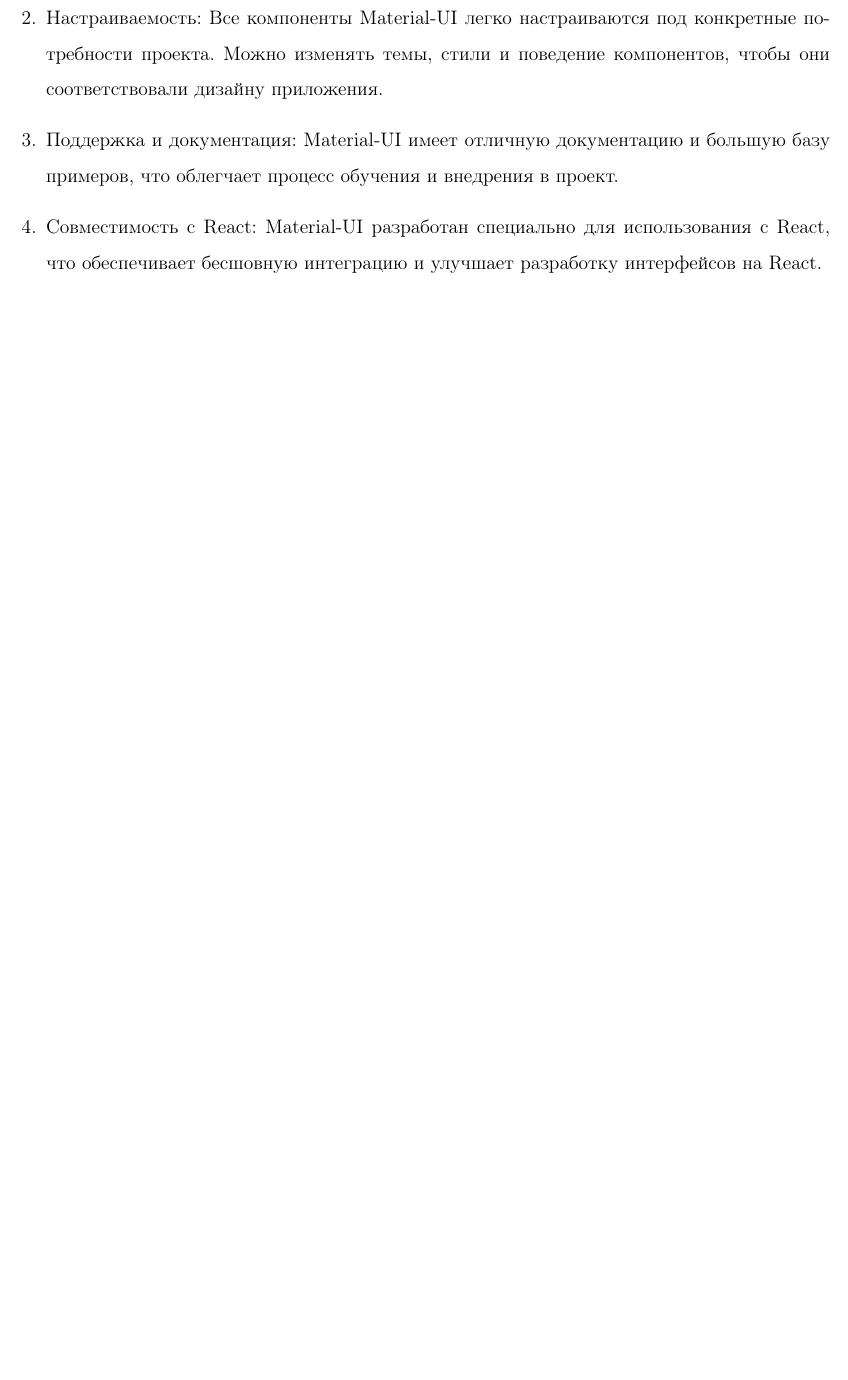
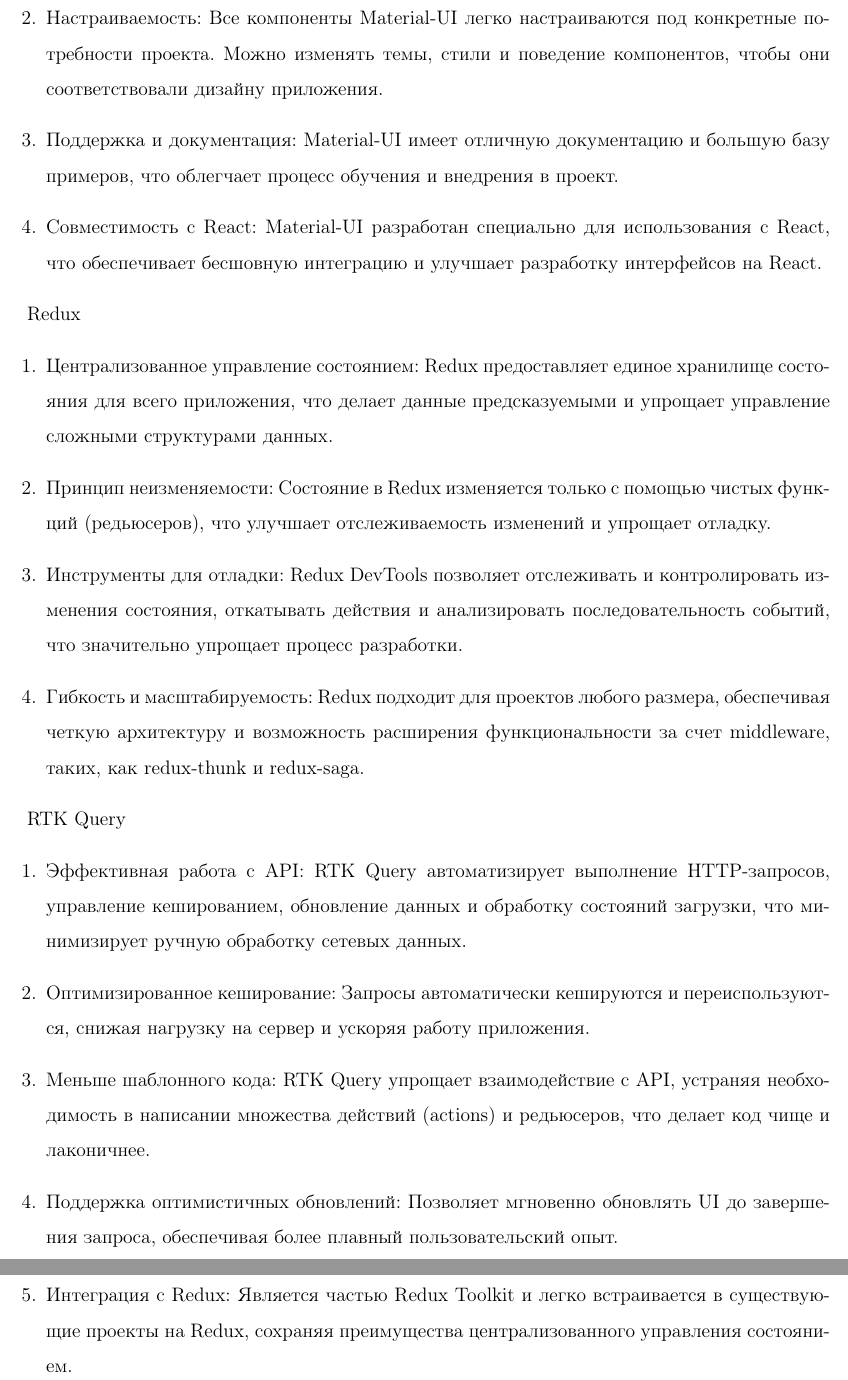
Before and after one commit to miharbm/sechenovinquier, a LaTeX document (docs/Отчет2.tex): part of page 11 of 16 before the commit and two parts of pages 11 and 12 of 17 after it, the two joined at a grey line, cut so that both start at the same text, the shorter picture padded with empty space. Compiled offline with pdfLaTeX.

Commit message:
report 2

```diff
--- a/docs/Отчет2.tex
+++ b/docs/Отчет2.tex
@@ -272,3 +272,24 @@
 
     \end{enumerate}
 
+    Redux
+    \begin{enumerate}
+        \item Централизованное управление состоянием: Redux предоставляет единое хранилище состояния для всего приложения, что делает данные предсказуемыми и упрощает управление сложными структурами данных.
+        \item Принцип неизменяемости: Состояние в Redux изменяется только с помощью чистых функций (редьюсеров), что улучшает отслеживаемость изменений и упрощает отладку.
+        \item Инструменты для отладки: Redux DevTools позволяет отслеживать и контролировать изменения состояния, откатывать действия и анализировать последовательность событий, что значительно упрощает процесс разработки.
+        \item Гибкость и масштабируемость: Redux подходит для проектов любого размера, обеспечивая четкую архитектуру и возможность расширения функциональности за счет middleware, таких, как redux-thunk и redux-saga.
+    \end{enumerate}
+
+
+    RTK Query
+    \begin{enumerate}
+        \item Эффективная работа с API: RTK Query автоматизирует выполнение HTTP-запросов, управление кешированием, обновление данных и обработку состояний загрузки, что минимизирует ручную обработку сетевых данных.
+        \item Оптимизированное кеширование: Запросы автоматически кешируются и переиспользуются, снижая нагрузку на сервер и ускоряя работу приложения.
+
+        \item Меньше шаблонного кода: RTK Query упрощает взаимодействие с API, устраняя необходимость в написании множества действий (actions) и редьюсеров, что делает код чище и лаконичнее.
+
+        \item Поддержка оптимистичных обновлений: Позволяет мгновенно обновлять UI до завершения запроса, обеспечивая более плавный пользовательский опыт.
+
+        \item Интеграция с Redux: Является частью Redux Toolkit и легко встраивается в существующие проекты на Redux, сохраняя преимущества централизованного управления состоянием.
+
+    \end{enumerate}
```
Also changed, not shown: docs/Отчет2.pdf, docs/Отчет2.tex (18 more changed lines), 3 other files.
